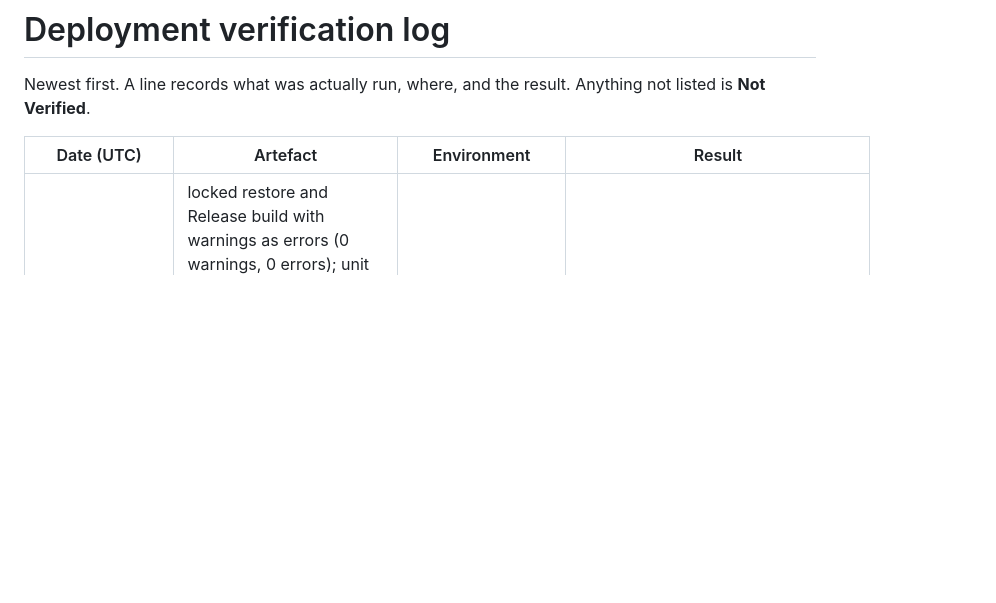
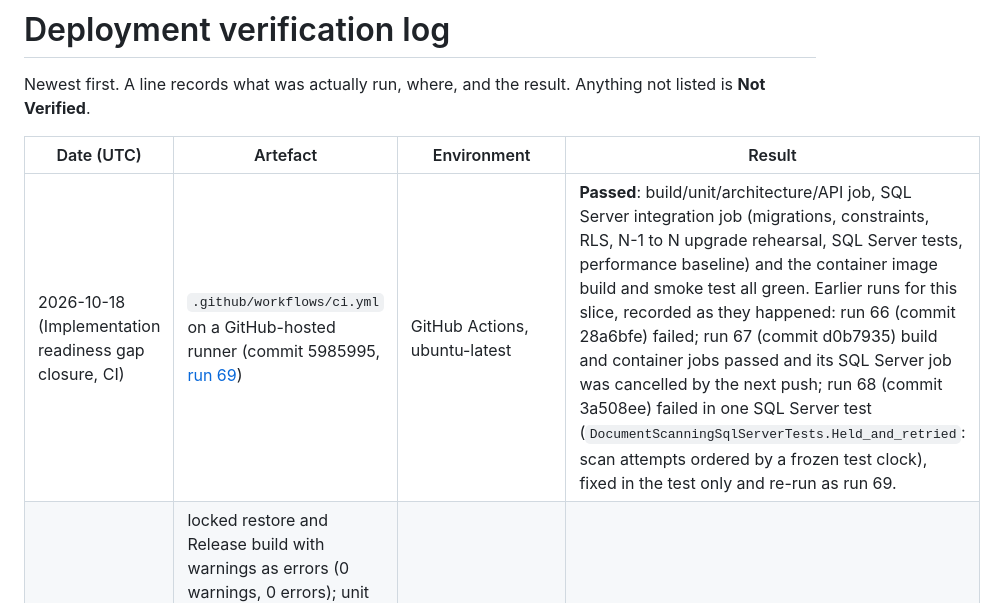
Before and after one commit to Jeffa90/ContractMGMT, a Markdown page: deploy/STATUS.md, the part around the change. Drawn GitHub-style; blank space fills up the shorter version.

```diff
--- a/deploy/STATUS.md
+++ b/deploy/STATUS.md
@@ -4,6 +4,7 @@ Newest first. A line records what was actually run, where, and the result. Anyth
 
 | Date (UTC) | Artefact | Environment | Result |
 |---|---|---|---|
+| 2026-10-18 (Implementation readiness gap closure, CI) | `.github/workflows/ci.yml` on a GitHub-hosted runner (commit 5985995, [run 69](https://github.com/Jeffa90/ContractMGMT/actions/runs/39137676309)) | GitHub Actions, ubuntu-latest | **Passed**: build/unit/architecture/API job, SQL Server integration job (migrations, constraints, RLS, N-1 to N upgrade rehearsal, SQL Server tests, performance baseline) and the container image build and smoke test all green. Earlier runs for this slice, recorded as they happened: run 66 (commit 28a6bfe) failed; run 67 (commit d0b7935) build and container jobs passed and its SQL Server job was cancelled by the next push; run 68 (commit 3a508ee) failed in one SQL Server test (`DocumentScanningSqlServerTests.Held_and_retried`: scan attempts ordered by a frozen test clock), fixed in the test only and re-run as run 69. |
 | 2026-10-18 (Implementation readiness gap closure, local workspace) | locked restore and Release build with warnings as errors (0 warnings, 0 errors); unit 895, architecture 113, API 157 and integration 634 (including every real-SQL-Server wrapper), **1,799 passed, 0 failed, 0 skipped**; the 20-step rehearsal passed on SQLite and on real SQL Server; `tools/check-repo.py`, `tools/check-packs.sh`, `tools/supply-chain.sh` (two licence items still pending owner review, unchanged) and the tooling tests pass; secret scan clean. | Local Linux workspace with SQL Server in Docker | Passed. Container build and smoke are CI-only and **Not Verified** until the CI run for this commit is recorded. |
 | 2026-10-18 (OPS-03 operations dashboard, local workspace) | locked restore, Release build with warnings as errors, unit 889, architecture 112, API 143, integration 579 including every SQL Server wrapper (the dashboard scenarios on a real SQL Server 2022 container) (**1,723 Passed, 0 Failed, 0 Skipped, 0 Not Verified**), `tools/check-repo.py`, `tools/check-packs.sh`, `tools/supply-chain.sh`, the tooling tests, a secret-marker scan of the rehearsal evidence | Cloud workspace with a disposable SQL Server 2022 container and a shared backup folder | **Verified** locally. The container image build and smoke test cannot run in this workspace: **Not Verified locally**; CI result below |
 | 2026-10-18 (OPS-03 operations dashboard, CI) | `.github/workflows/ci.yml` on a GitHub-hosted runner (commit 9c28896, [run 63](https://github.com/Jeffa90/ContractMGMT/actions/runs/39104861228)) | GitHub Actions, ubuntu-latest, disposable SQL Server with a shared backup folder | **Verified**: all three jobs succeeded (build, unit, architecture, API and lightweight-provider tests with the repository, pack, tooling and supply-chain checks; SQL Server integration including the N-1 to N rehearsal, the real backup and restore tests and the dashboard scenarios; container image build and smoke test). IIS and Azure remain Not Verified |
```
Also changed, not shown: TASKS.md (+1 -1 lines).
